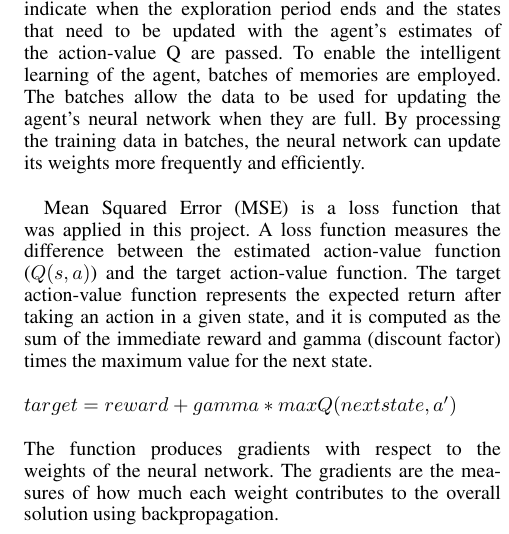
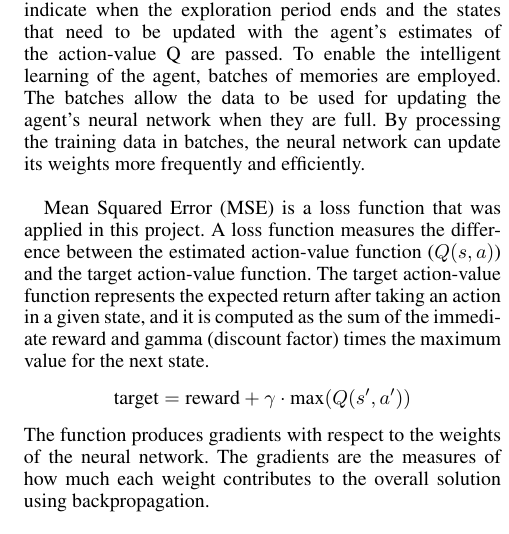
Before and after one commit to orosmatthew/qwop-bot, a LaTeX paper (docs/progress_report/progress_report.tex): part of one column of page 2 of 3, cut so that both start at the same text. Compiled offline with pdfLaTeX.

Commit message:
Fixed latex equation

```diff
--- a/docs/progress_report/progress_report.tex
+++ b/docs/progress_report/progress_report.tex
@@ -212,10 +212,9 @@ By processing the training data in batches, the neural network can update its we
 Mean Squared Error (MSE) is a loss function that was applied in this project.
 A loss function measures the difference between the estimated action-value function ($Q(s, a)$) and the target action-value function.
 The target action-value function represents the expected return after taking an action in a given state, and it is computed as the sum of the immediate reward and gamma (discount factor) times the maximum value for the next state.
-\\
-\\*
-$target = reward + gamma * maxQ(next state, a')$\\
-\\
+$$
+\textnormal{target} = \textnormal{reward} + \gamma \cdot \textnormal{max}(Q(s', a'))
+$$
 The function produces gradients with respect to the weights of the neural network.
 The gradients are the measures of how much each weight contributes to the overall solution using backpropagation.\\
 
```
Also changed, not shown: docs/progress_report/progress_report.pdf.
